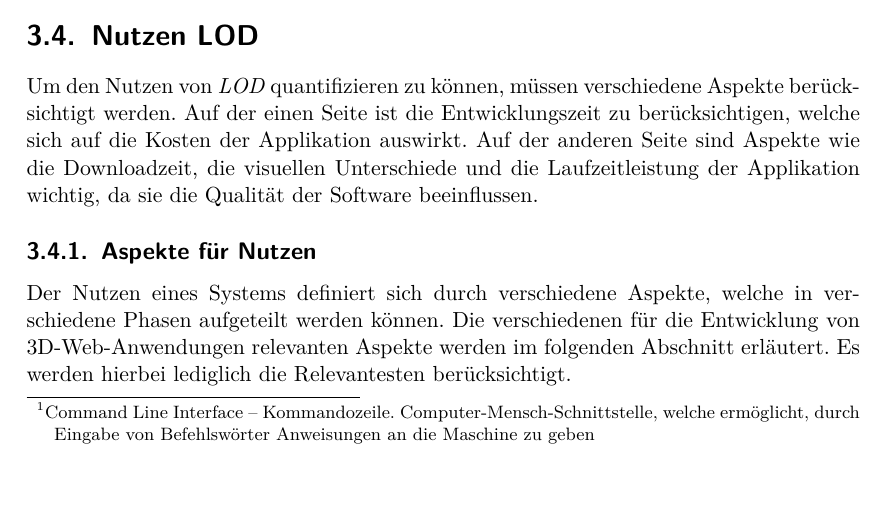
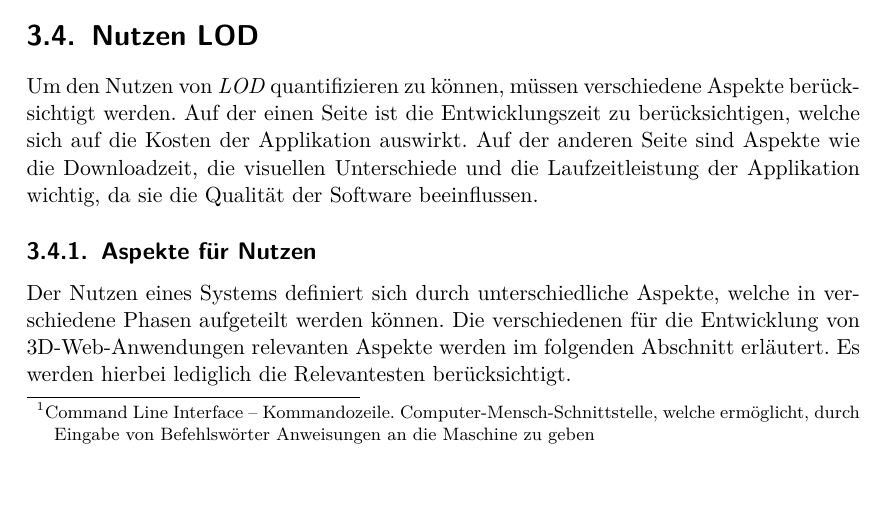
Before and after one commit to kreativwebdesign/lode, a LaTeX document (documentation/report/doc.tex, which reads documentation/report/parts/vorgehen_methoden.tex): part of page 34 of 88, cut so that both start at the same text. Compiled offline with pdfLaTeX; a missing bibliography style is replaced by a similar one.

Commit message:
rephrase rephrase

```diff
--- a/documentation/report/parts/vorgehen_methoden.tex
+++ b/documentation/report/parts/vorgehen_methoden.tex
@@ -146,7 +146,7 @@ Um den Nutzen von \e{LOD} quantifizieren zu können, müssen verschiedene Aspekt
 
 \subsection{Aspekte für Nutzen}
 
-Der Nutzen eines Systems definiert sich durch verschiedene Aspekte, welche in verschiedene Phasen aufgeteilt werden können. Die verschiedenen für die Entwicklung von 3D-Web-Anwendungen relevanten Aspekte werden im folgenden Abschnitt erläutert. Es werden hierbei lediglich die Relevantesten berücksichtigt.
+Der Nutzen eines Systems definiert sich durch unterschiedliche Aspekte, welche in verschiedene Phasen aufgeteilt werden können. Die verschiedenen für die Entwicklung von 3D-Web-Anwendungen relevanten Aspekte werden im folgenden Abschnitt erläutert. Es werden hierbei lediglich die Relevantesten berücksichtigt.
 
 \paragraph{Entwicklungszeit}
 
```
